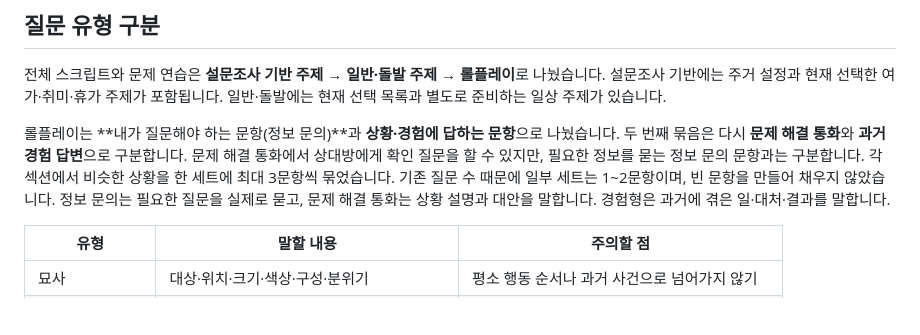
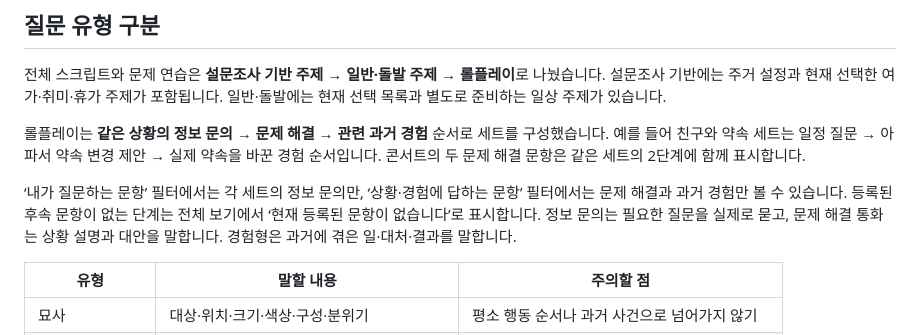
Before and after one commit to sh0427-han/opic_script, a Markdown page: STUDY_GUIDE.md, the part around the change. Rendered like a GitHub page; blank space fills up the shorter version.

Commit message:
Organize roleplay by scenario in inquiry, solution and experience order

```diff
--- a/STUDY_GUIDE.md
+++ b/STUDY_GUIDE.md
@@ -16,7 +16,9 @@
 
 전체 스크립트와 문제 연습은 **설문조사 기반 주제 → 일반·돌발 주제 → 롤플레이**로 나눴습니다. 설문조사 기반에는 주거 설정과 현재 선택한 여가·취미·휴가 주제가 포함됩니다. 일반·돌발에는 현재 선택 목록과 별도로 준비하는 일상 주제가 있습니다.
 
-롤플레이는 **내가 질문해야 하는 문항(정보 문의)**과 **상황·경험에 답하는 문항**으로 나눴습니다. 두 번째 묶음은 다시 **문제 해결 통화**와 **과거 경험 답변**으로 구분합니다. 문제 해결 통화에서 상대방에게 확인 질문을 할 수 있지만, 필요한 정보를 묻는 정보 문의 문항과는 구분합니다. 각 섹션에서 비슷한 상황을 한 세트에 최대 3문항씩 묶었습니다. 기존 질문 수 때문에 일부 세트는 1~2문항이며, 빈 문항을 만들어 채우지 않았습니다. 정보 문의는 필요한 질문을 실제로 묻고, 문제 해결 통화는 상황 설명과 대안을 말합니다. 경험형은 과거에 겪은 일·대처·결과를 말합니다.
+롤플레이는 **같은 상황의 정보 문의 → 문제 해결 → 관련 과거 경험** 순서로 세트를 구성했습니다. 예를 들어 친구와 약속 세트는 일정 질문 → 아파서 약속 변경 제안 → 실제 약속을 바꾼 경험 순서입니다. 콘서트의 두 문제 해결 문항은 같은 세트의 2단계에 함께 표시합니다.
+
+‘내가 질문하는 문항’ 필터에서는 각 세트의 정보 문의만, ‘상황·경험에 답하는 문항’ 필터에서는 문제 해결과 과거 경험만 볼 수 있습니다. 등록된 후속 문항이 없는 단계는 전체 보기에서 ‘현재 등록된 문항이 없습니다’로 표시합니다. 정보 문의는 필요한 질문을 실제로 묻고, 문제 해결 통화는 상황 설명과 대안을 말합니다. 경험형은 과거에 겪은 일·대처·결과를 말합니다.
 
 | 유형 | 말할 내용 | 주의할 점 |
 | --- | --- | --- |
```
